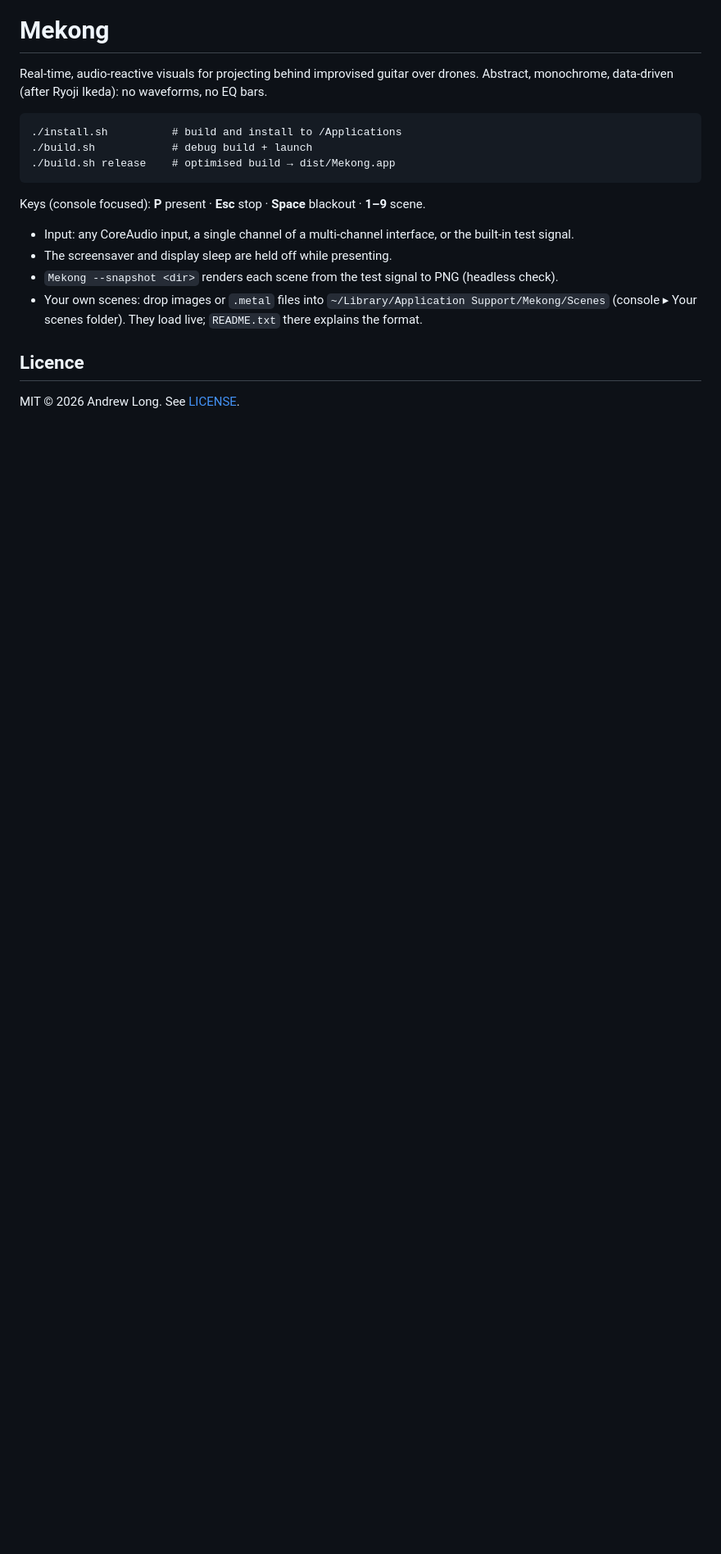
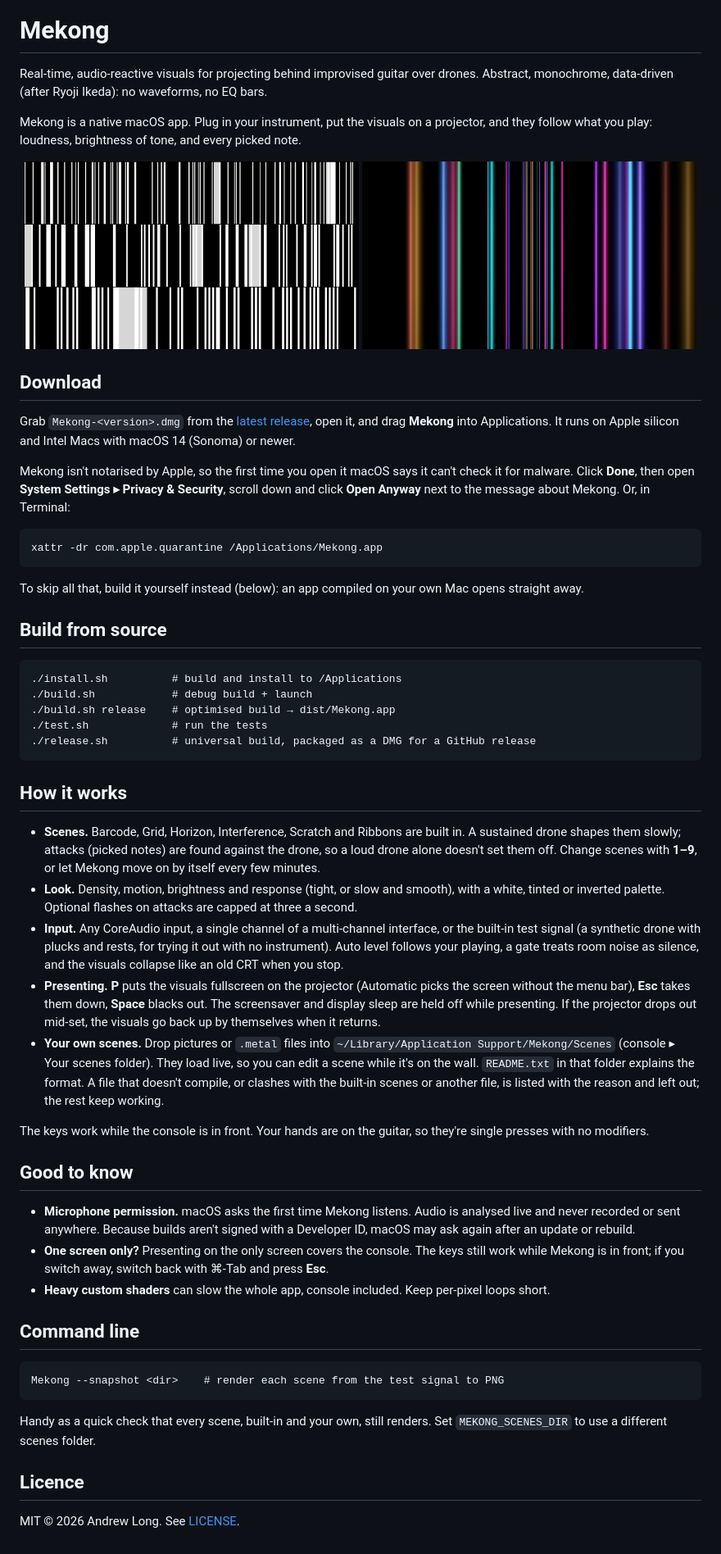
Before and after one commit to socialspacedev/mekong, a Markdown page: README.md, the part around one of its changes. Shown at 82% size. Rendered like a GitHub page; pictures changed too: docs/barcode.png (added), docs/ribbons.png (added); blank space fills up the shorter version.

```diff
--- a/README.md
+++ b/README.md
@@ -3,16 +5,49 @@
 Real-time, audio-reactive visuals for projecting behind improvised guitar over drones.
 Abstract, monochrome, data-driven (after Ryoji Ikeda): no waveforms, no EQ bars.
 
+Mekong is a native macOS app. Plug in your instrument, put the visuals on a projector, and they follow what you play: loudness, brightness of tone, and every picked note.
+
+<p align="center"><img src="docs/barcode.png" width="49%" alt="The Barcode scene: strata of black and white data lines"> <img src="docs/ribbons.png" width="49%" alt="The Ribbons scene: vertical ribbons of coloured light"></p>
+
+## Download
+
+Grab `Mekong-<version>.dmg` from the [latest release](https://github.com/socialspacedev/mekong/releases/latest), open it, and drag **Mekong** into Applications. It runs on Apple silicon and Intel Macs with macOS 14 (Sonoma) or newer.
+
+Mekong isn't notarised by Apple, so the first time you open it macOS says it can't check it for malware. Click **Done**, then open **System Settings ▸ Privacy & Security**, scroll down and click **Open Anyway** next to the message about Mekong. Or, in Terminal:
+
+    xattr -dr com.apple.quarantine /Applications/Mekong.app
+
+To skip all that, build it yourself instead (below): an app compiled on your own Mac opens straight away.
+
+## Build from source
+
     ./install.sh          # build and install to /Applications
     ./build.sh            # debug build + launch
     ./build.sh release    # optimised build → dist/Mekong.app
+    ./test.sh             # run the tests
+    ./release.sh          # universal build, packaged as a DMG for a GitHub release
 
-Keys (console focused): **P** present · **Esc** stop · **Space** blackout · **1–9** scene.
+## How it works
 
-- Input: any CoreAudio input, a single channel of a multi-channel interface, or the built-in test signal.
-- The screensaver and display sleep are held off while presenting.
-- `Mekong --snapshot <dir>` renders each scene from the test signal to PNG (headless check).
-- Your own scenes: drop images or `.metal` files into `~/Library/Application Support/Mekong/Scenes` (console ▸ Your scenes folder). They load live; `README.txt` there explains the format.
+- **Scenes.** Barcode, Grid, Horizon, Interference, Scratch and Ribbons are built in. A sustained drone shapes them slowly; attacks (picked notes) are found against the drone, so a loud drone alone doesn't set them off. Change scenes with **1–9**, or let Mekong move on by itself every few minutes.
+- **Look.** Density, motion, brightness and response (tight, or slow and smooth), with a white, tinted or inverted palette. Optional flashes on attacks are capped at three a second.
+- **Input.** Any CoreAudio input, a single channel of a multi-channel interface, or the built-in test signal (a synthetic drone with plucks and rests, for trying it out with no instrument). Auto level follows your playing, a gate treats room noise as silence, and the visuals collapse like an old CRT when you stop.
+- **Presenting.** **P** puts the visuals fullscreen on the projector (Automatic picks the screen without the menu bar), **Esc** takes them down, **Space** blacks out. The screensaver and display sleep are held off while presenting. If the projector drops out mid-set, the visuals go back up by themselves when it returns.
+- **Your own scenes.** Drop pictures or `.metal` files into `~/Library/Application Support/Mekong/Scenes` (console ▸ Your scenes folder). They load live, so you can edit a scene while it's on the wall. `README.txt` in that folder explains the format. A file that doesn't compile, or clashes with the built-in scenes or another file, is listed with the reason and left out; the rest keep working.
+
+The keys work while the console is in front. Your hands are on the guitar, so they're single presses with no modifiers.
+
+## Good to know
+
+- **Microphone permission.** macOS asks the first time Mekong listens. Audio is analysed live and never recorded or sent anywhere. Because builds aren't signed with a Developer ID, macOS may ask again after an update or rebuild.
+- **One screen only?** Presenting on the only screen covers the console. The keys still work while Mekong is in front; if you switch away, switch back with ⌘-Tab and press **Esc**.
+- **Heavy custom shaders** can slow the whole app, console included. Keep per-pixel loops short.
+
+## Command line
+
+    Mekong --snapshot <dir>    # render each scene from the test signal to PNG
+
+Handy as a quick check that every scene, built-in and your own, still renders. Set `MEKONG_SCENES_DIR` to use a different scenes folder.
 
 ## Licence
 
```
Also changed, not shown: other parts of README.md (+2 -0 lines), icon/icon1024.png (added), 16 other files.
